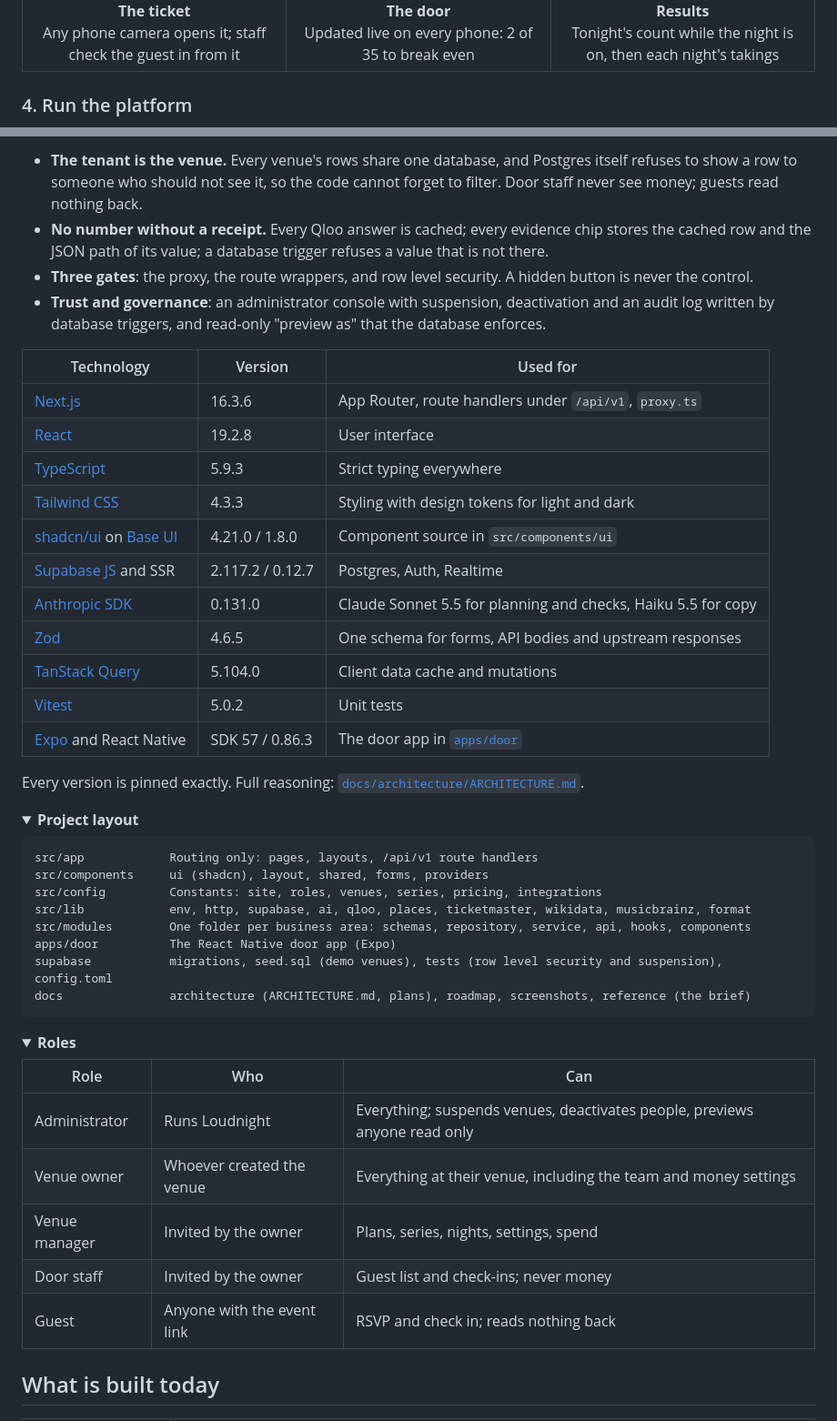
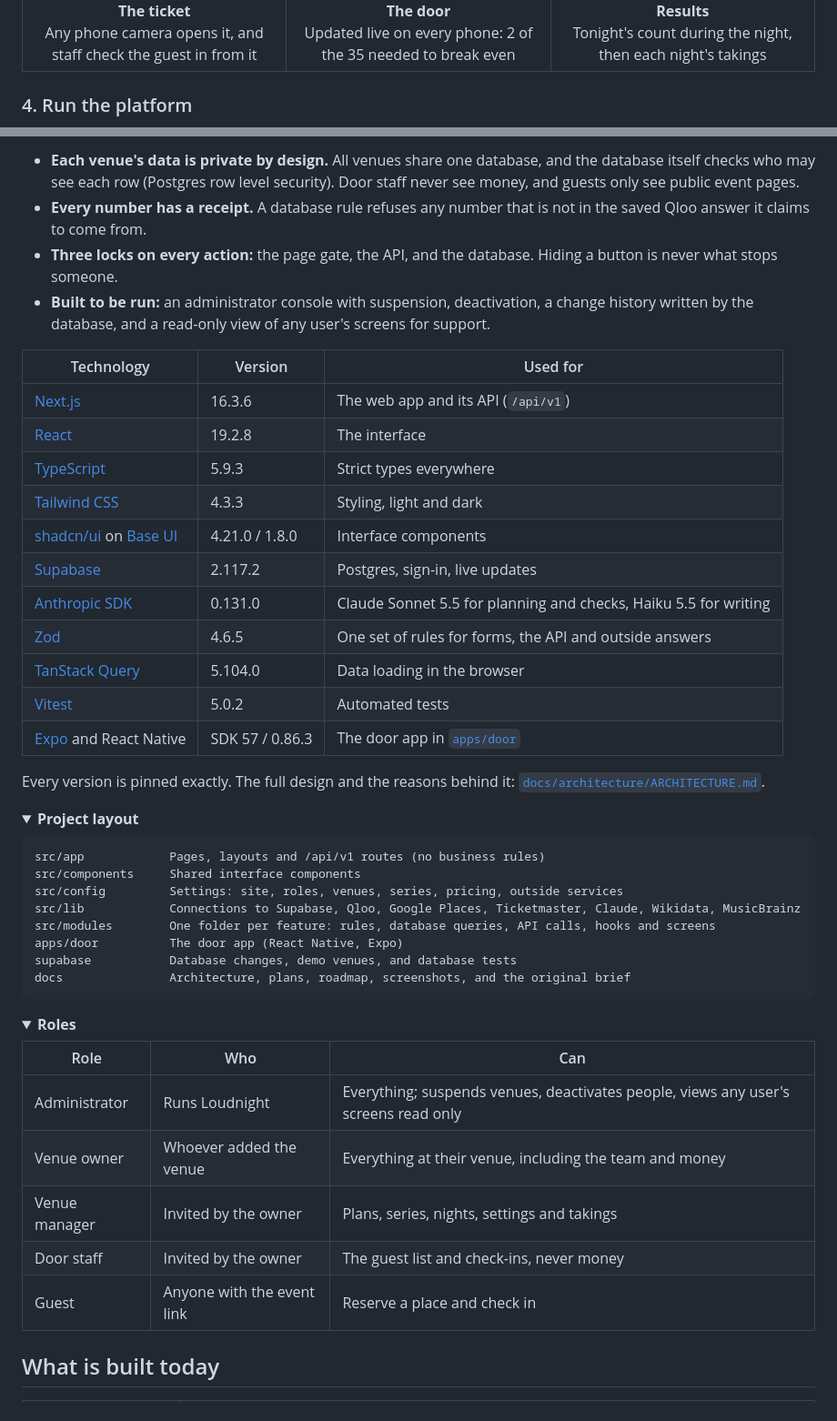
Before and after one commit to Hopp-Murithi/loudnight, a Markdown page: README.md, 2 parts joined by grey strips. Shown at 91% size. Rendered like a GitHub page; folded sections open.

````diff
--- a/README.md
+++ b/README.md
@@ -108,17 +122,17 @@ A full run on Oct 14 with a made-up restaurant, Juniper Supper Club on South Con
     <td align="center" valign="top" width="33%">
       <img src="docs/screenshots/08-ticket.jpg" width="270" alt="A guest's ticket with its QR code"><br>
       <b>The ticket</b><br>
-      Any phone camera opens it; staff check the guest in from it
+      Any phone camera opens it, and staff check the guest in from it
     </td>
     <td align="center" valign="top" width="33%">
       <img src="docs/screenshots/09-door.jpg" width="270" alt="The door screen after a check-in"><br>
       <b>The door</b><br>
-      Updated live on every phone: 2 of 35 to break even
+      Updated live on every phone: 2 of the 35 needed to break even
     </td>
     <td align="center" valign="top" width="33%">
       <img src="docs/screenshots/10-results.jpg" width="270" alt="Results updating live during the night"><br>
       <b>Results</b><br>
-      Tonight's count while the night is on, then each night's takings
+      Tonight's count during the night, then each night's takings
     </td>
   </tr>
 </table>
@@ -277,38 +230,38 @@ Browser or door app
 ```
 
-- **The tenant is the venue.** Every venue's rows share one database, and Postgres itself refuses to show a row to someone who should not see it, so the code cannot forget to filter. Door staff never see money; guests read nothing back.
-- **No number without a receipt.** Every Qloo answer is cached; every evidence chip stores the cached row and the JSON path of its value; a database trigger refuses a value that is not there.
-- **Three gates**: the proxy, the route wrappers, and row level security. A hidden button is never the control.
-- **Trust and governance**: an administrator console with suspension, deactivation and an audit log written by database triggers, and read-only "preview as" that the database enforces.
+- **Each venue's data is private by design.** All venues share one database, and the database itself checks who may see each row (Postgres row level security). Door staff never see money, and guests only see public event pages.
+- **Every number has a receipt.** A database rule refuses any number that is not in the saved Qloo answer it claims to come from.
+- **Three locks on every action:** the page gate, the API, and the database. Hiding a button is never what stops someone.
+- **Built to be run:** an administrator console with suspension, deactivation, a change history written by the database, and a read-only view of any user's screens for support.
 
-| Technology                                                            | Version          | Used for                                                      |
-| --------------------------------------------------------------------- | ---------------- | ------------------------------------------------------------- |
-| [Next.js](https://nextjs.org)                                         | 16.3.6           | App Router, route handlers under `/api/v1`, `proxy.ts`        |
-| [React](https://react.dev)                                            | 19.2.8           | User interface                                                |
-| [TypeScript](https://www.typescriptlang.org)                          | 5.9.3            | Strict typing everywhere                                      |
-| [Tailwind CSS](https://tailwindcss.com)                               | 4.3.3            | Styling with design tokens for light and dark                 |
-| [shadcn/ui](https://ui.shadcn.com) on [Base UI](https://base-ui.com)  | 4.21.0 / 1.8.0   | Component source in `src/components/ui`                       |
-| [Supabase JS](https://supabase.com/docs/reference/javascript) and SSR | 2.117.2 / 0.12.7 | Postgres, Auth, Realtime                                      |
-| [Anthropic SDK](https://docs.anthropic.com)                           | 0.131.0          | Claude Sonnet 5.5 for planning and checks, Haiku 5.5 for copy |
-| [Zod](https://zod.dev)                                                | 4.6.5            | One schema for forms, API bodies and upstream responses       |
-| [TanStack Query](https://tanstack.com/query)                          | 5.104.0          | Client data cache and mutations                               |
-| [Vitest](https://vitest.dev)                                          | 5.0.2            | Unit tests                                                    |
-| [Expo](https://expo.dev) and React Native                             | SDK 57 / 0.86.3  | The door app in [`apps/door`](apps/door/README.md)            |
+| Technology                                                           | Version         | Used for                                                         |
+| -------------------------------------------------------------------- | --------------- | ---------------------------------------------------------------- |
+| [Next.js](https://nextjs.org)                                        | 16.3.6          | The web app and its API (`/api/v1`)                              |
+| [React](https://react.dev)                                           | 19.2.8          | The interface                                                    |
+| [TypeScript](https://www.typescriptlang.org)                         | 5.9.3           | Strict types everywhere                                          |
+| [Tailwind CSS](https://tailwindcss.com)                              | 4.3.3           | Styling, light and dark                                          |
+| [shadcn/ui](https://ui.shadcn.com) on [Base UI](https://base-ui.com) | 4.21.0 / 1.8.0  | Interface components                                             |
+| [Supabase](https://supabase.com/docs/reference/javascript)           | 2.117.2         | Postgres, sign-in, live updates                                  |
+| [Anthropic SDK](https://docs.anthropic.com)                          | 0.131.0         | Claude Sonnet 5.5 for planning and checks, Haiku 5.5 for writing |
+| [Zod](https://zod.dev)                                               | 4.6.5           | One set of rules for forms, the API and outside answers          |
+| [TanStack Query](https://tanstack.com/query)                         | 5.104.0         | Data loading in the browser                                      |
+| [Vitest](https://vitest.dev)                                         | 5.0.2           | Automated tests                                                  |
+| [Expo](https://expo.dev) and React Native                            | SDK 57 / 0.86.3 | The door app in [`apps/door`](apps/door/README.md)               |
 
-Every version is pinned exactly. Full reasoning: [`docs/architecture/ARCHITECTURE.md`](docs/architecture/ARCHITECTURE.md).
+Every version is pinned exactly. The full design and the reasons behind it: [`docs/architecture/ARCHITECTURE.md`](docs/architecture/ARCHITECTURE.md).
 
 <details>
 <summary><b>Project layout</b></summary>
 
 ```
-src/app            Routing only: pages, layouts, /api/v1 route handlers
-src/components     ui (shadcn), layout, shared, forms, providers
-src/config         Constants: site, roles, venues, series, pricing, integrations
-src/lib            env, http, supabase, ai, qloo, places, ticketmaster, wikidata, musicbrainz, format
-src/modules        One folder per business area: schemas, repository, service, api, hooks, components
-apps/door          The React Native door app (Expo)
-supabase           migrations, seed.sql (demo venues), tests (row level security and suspension), config.toml
-docs               architecture (ARCHITECTURE.md, plans), roadmap, screenshots, reference (the brief)
+src/app            Pages, layouts and /api/v1 routes (no business rules)
+src/components     Shared interface components
+src/config         Settings: site, roles, venues, series, pricing, outside services
+src/lib            Connections to Supabase, Qloo, Google Places, Ticketmaster, Claude, Wikidata, MusicBrainz
+src/modules        One folder per feature: rules, database queries, API calls, hooks and screens
+apps/door          The door app (React Native, Expo)
+supabase           Database changes, demo venues, and database tests
+docs               Architecture, plans, roadmap, screenshots, and the original brief
 ```
 
 </details>
@@ -316,13 +269,13 @@ docs               architecture (ARCHITECTURE.md, plans), roadmap, screenshots,
 <details>
 <summary><b>Roles</b></summary>
 
-| Role          | Who                        | Can                                                                        |
-| ------------- | -------------------------- | -------------------------------------------------------------------------- |
-| Administrator | Runs Loudnight             | Everything; suspends venues, deactivates people, previews anyone read only |
-| Venue owner   | Whoever created the venue  | Everything at their venue, including the team and money settings           |
-| Venue manager | Invited by the owner       | Plans, series, nights, settings, spend                                     |
-| Door staff    | Invited by the owner       | Guest list and check-ins; never money                                      |
-| Guest         | Anyone with the event link | RSVP and check in; reads nothing back                                      |
+| Role          | Who                        | Can                                                                                 |
+| ------------- | -------------------------- | ----------------------------------------------------------------------------------- |
+| Administrator | Runs Loudnight             | Everything; suspends venues, deactivates people, views any user's screens read only |
+| Venue owner   | Whoever added the venue    | Everything at their venue, including the team and money                             |
+| Venue manager | Invited by the owner       | Plans, series, nights, settings and takings                                         |
+| Door staff    | Invited by the owner       | The guest list and check-ins, never money                                           |
+| Guest         | Anyone with the event link | Reserve a place and check in                                                        |
 
 </details>
 
````
Also changed, not shown: other parts of README.md (+144 -191 lines), docs/investors.md (added, +52 -0 lines), docs/roadmap.md (+11 -6 lines).
